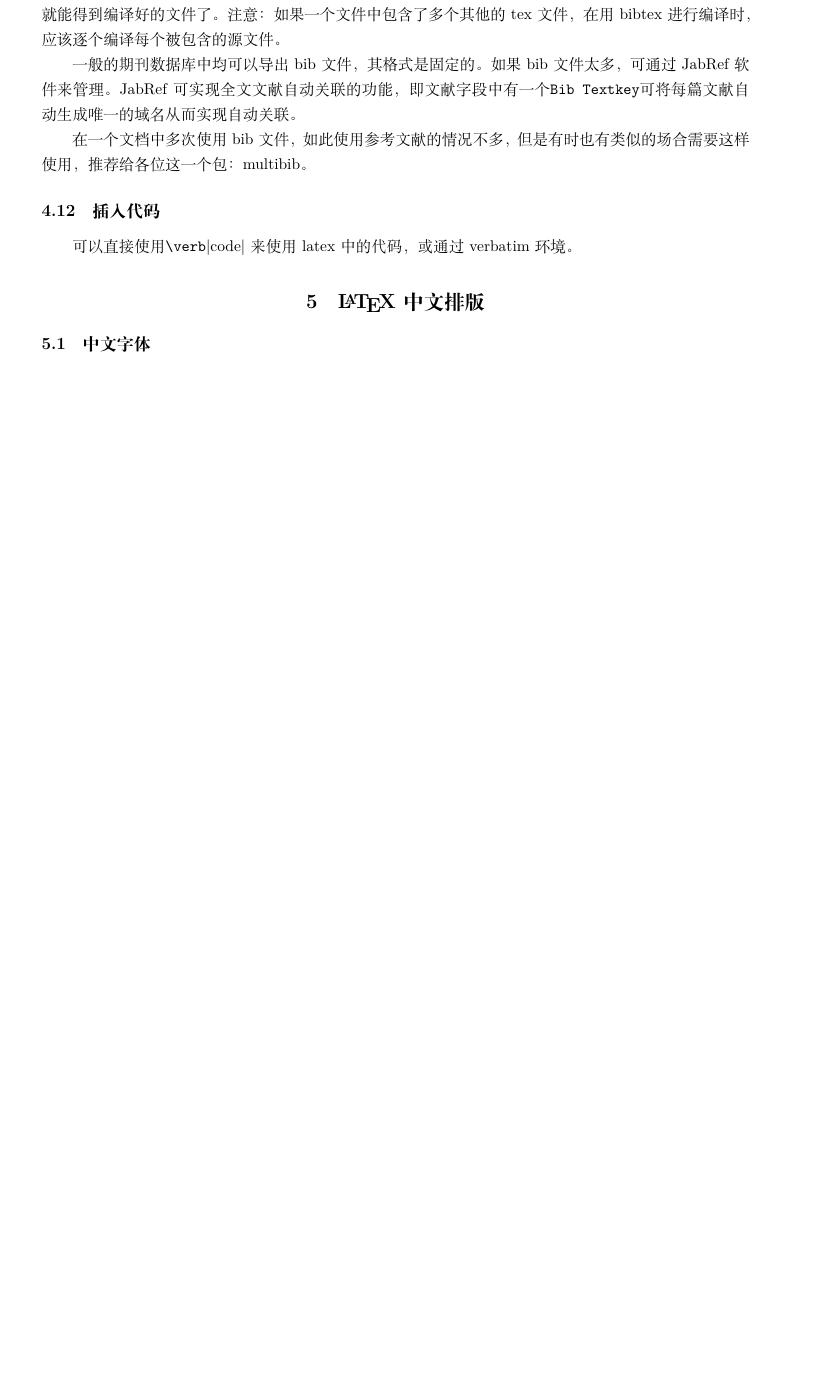
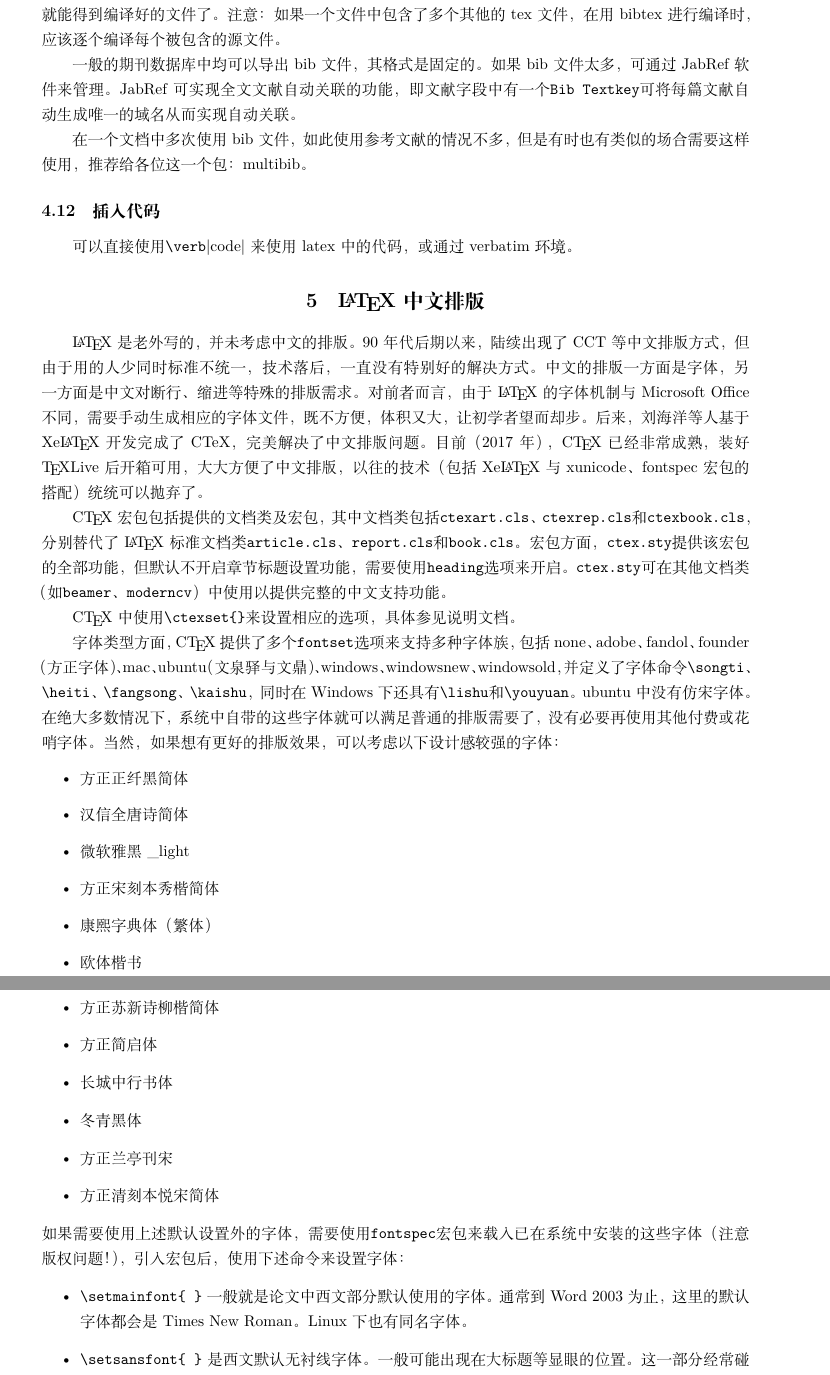
Before and after one commit to steven-ban/latex-learn, a LaTeX document (main.tex): part of page 15 of 17 before the commit and two parts of pages 15 and 16 of 19 after it, the two joined at a grey line, cut so that both start at the same text, the shorter picture padded with empty space. Compiled offline with XeLaTeX; a missing font is replaced by an installed copy or a similar font.

Commit message:
增加内容
增加中文排版及字体设置的内容

```diff
--- a/main.tex
+++ b/main.tex
@@ -317,6 +317,29 @@ $ xelatex test.tex
 可以直接使用\verb|\verb||code|来使用latex中的代码，或通过verbatim环境。
 
 \section{\LaTeX 中文排版}
+\LaTeX 是老外写的，并未考虑中文的排版。90年代后期以来，陆续出现了CCT等中文排版方式，但由于用的人少同时标准不统一，技术落后，一直没有特别好的解决方式。中文的排版一方面是字体，另一方面是中文对断行、缩进等特殊的排版需求。对前者而言，由于\LaTeX 的字体机制与Microsoft Office不同，需要手动生成相应的字体文件，既不方便，体积又大，让初学者望而却步。后来，刘海洋等人基于Xe\LaTeX 开发完成了CTeX，完美解决了中文排版问题。目前（2017年），\CTeX 已经非常成熟，装好\TeX Live后开箱可用，大大方便了中文排版，以往的技术（包括Xe\LaTeX 与xunicode、fontspec宏包的搭配）统统可以抛弃了。
 
-\subsection{中文字体}
+\CTeX 宏包包括提供的文档类及宏包，其中文档类包括\verb|ctexart.cls|、\verb|ctexrep.cls|和\verb|ctexbook.cls|，分别替代了\LaTeX 标准文档类\verb|article.cls|、\verb|report.cls|和\verb|book.cls|。宏包方面，\verb|ctex.sty|提供该宏包的全部功能，但默认不开启章节标题设置功能，需要使用\verb|heading|选项来开启。\verb|ctex.sty|可在其他文档类（如\verb|beamer|、\verb|moderncv|）中使用以提供完整的中文支持功能。
 
+\CTeX 中使用\verb|\ctexset{}|来设置相应的选项，具体参见说明文档。
+
+字体类型方面，\CTeX 提供了多个\verb|fontset|选项来支持多种字体族，包括none、adobe、fandol、founder（方正字体）、mac、ubuntu（文泉驿与文鼎）、windows、windowsnew、windowsold，并定义了字体命令\verb|\songti|、\verb|\heiti|、\verb|\fangsong|、\verb|\kaishu|，同时在Windows下还具有\verb|\lishu|和\verb|\youyuan|。ubuntu中没有仿宋字体。在绝大多数情况下，系统中自带的这些字体就可以满足普通的排版需要了，没有必要再使用其他付费或花哨字体。当然，如果想有更好的排版效果，可以考虑以下设计感较强的字体：
+\begin{itemize}
+	\item 方正正纤黑简体
+	\item 汉信全唐诗简体
+	\item 微软雅黑\_light
+	\item 方正宋刻本秀楷简体
+	\item 康熙字典体（繁体）
+	\item 欧体楷书
+	\item 方正苏新诗柳楷简体
+	\item 方正简启体
+	\item 长城中行书体
+	\item 冬青黑体
+	\item 方正兰亭刊宋
+	\item 方正清刻本悦宋简体
+\end{itemize}
+如果需要使用上述默认设置外的字体，需要使用\verb|fontspec|宏包来载入已在系统中安装的这些字体（注意版权问题！），引入宏包后，使用下述命令来设置字体：
+\begin{itemize}
+	\item \verb|\setmainfont{ }| 一般就是论文中西文部分默认使用的字体。通常到 Word 2003 为止，这里的默认字体都会是 Times New Roman。Linux 下也有同名字体。
+	\item \verb|\setsansfont{ }| 是西文默认无衬线字体。一般可能出现在大标题等显眼的位置。这一部分经常碰上的字体会是 Helvetica或Arial。Linux下也有 Helvetica，前缀是 \verb|-adobe-helvetica-*| 。这是一个古老的非抗锯齿版本（也就是不用 fontconfig 配置而使用 xfontsel），所以如今的 XWindow 环境应该不会再使用它作为屏幕字体。而 Windows 下的 Word 则经常会默认为 Arial。Word 和 Windows 本身都不自带 Helvetica。
+	\item \verb|\setmonofont{ }|是西文默认的等宽字体。一般用于排版程序代码。Courier 或者 Courier New 是常见的 Word 选项。Linux 下一般会有 Courier，但很少能看见 Courier New。
```
Also changed, not shown: main.tex (17 more changed lines).
